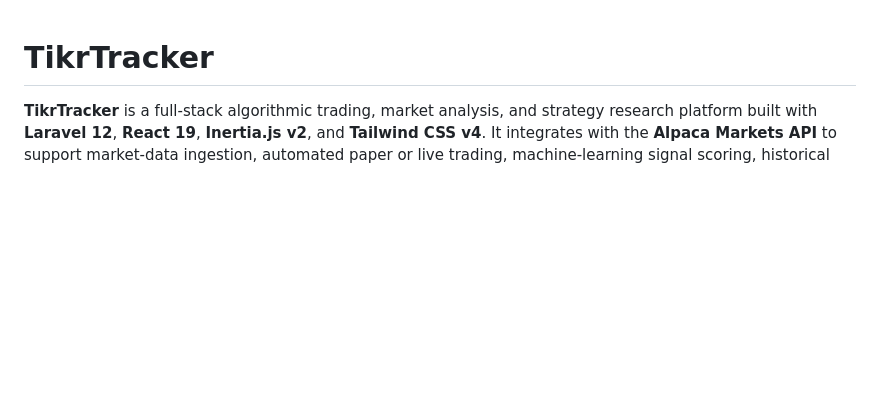
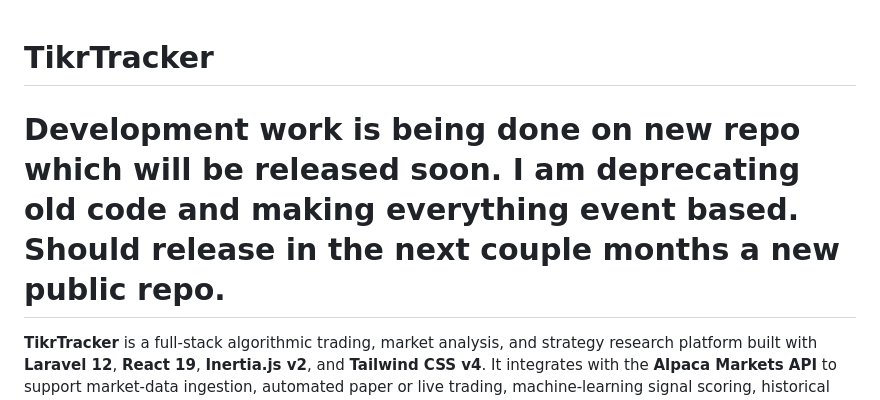
Before and after one commit to PaulNovack/tikrTracker, a Markdown page: README.md, the part around the change. Drawn GitHub-style; blank space fills up the shorter version.

Commit message:
Update README with deprecation notice and future plans
Added note about deprecating old code and upcoming new repo.

```diff
--- a/README.md
+++ b/README.md
@@ -1,4 +1,6 @@
 # TikrTracker
+
+# Development work is being done on new repo which will be released soon.  I am deprecating old code and making everything event based.  Should release in the next couple months a new public repo.
 
 **TikrTracker** is a full-stack algorithmic trading, market analysis, and strategy research platform built with **Laravel 12**, **React 19**, **Inertia.js v2**, and **Tailwind CSS v4**. It integrates with the **Alpaca Markets API** to support market-data ingestion, automated paper or live trading, machine-learning signal scoring, historical backtesting, risk management, and real-time operational dashboards.
 
```
